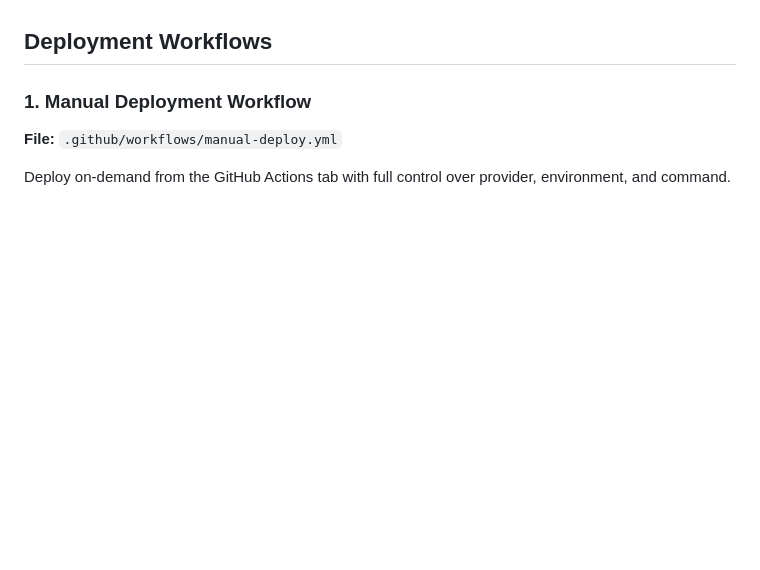
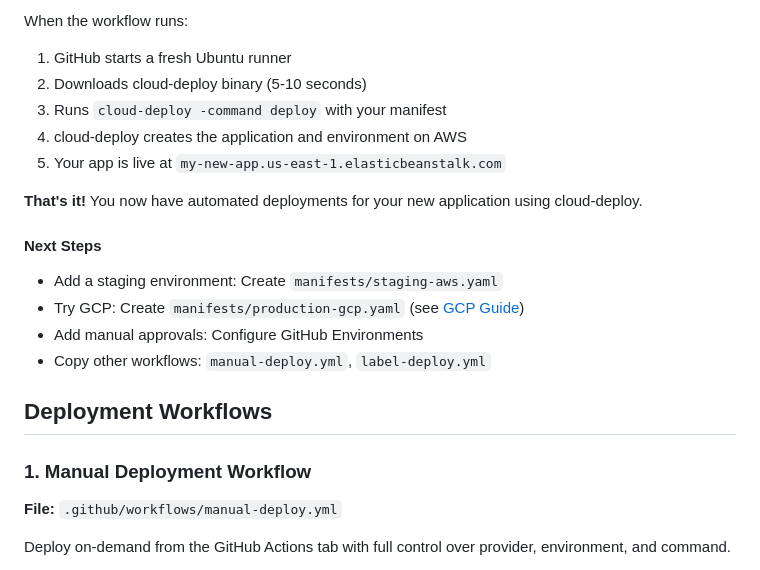
Before and after one commit to jvreagan/cloud-deploy, a Markdown page: docs/GITHUB_ACTIONS.md, the part around one of its changes. GitHub-like rendering; blank space fills up the shorter version.

```diff
--- a/docs/GITHUB_ACTIONS.md
+++ b/docs/GITHUB_ACTIONS.md
@@ -203,3 +361,18 @@ Your application repositories:
+When the workflow runs:
+1. GitHub starts a fresh Ubuntu runner
+2. Downloads cloud-deploy binary (5-10 seconds)
+3. Runs `cloud-deploy -command deploy` with your manifest
+4. cloud-deploy creates the application and environment on AWS
+5. Your app is live at `my-new-app.us-east-1.elasticbeanstalk.com`
+
+**That's it!** You now have automated deployments for your new application using cloud-deploy.
+
+#### Next Steps
+
+- Add a staging environment: Create `manifests/staging-aws.yaml`
+- Try GCP: Create `manifests/production-gcp.yaml` (see [GCP Guide](../docs/GCP.md))
+- Add manual approvals: Configure GitHub Environments
+- Copy other workflows: `manual-deploy.yml`, `label-deploy.yml`
 
 ## Deployment Workflows
 
```
Also changed, not shown: other parts of docs/GITHUB_ACTIONS.md (+158 -0 lines).
